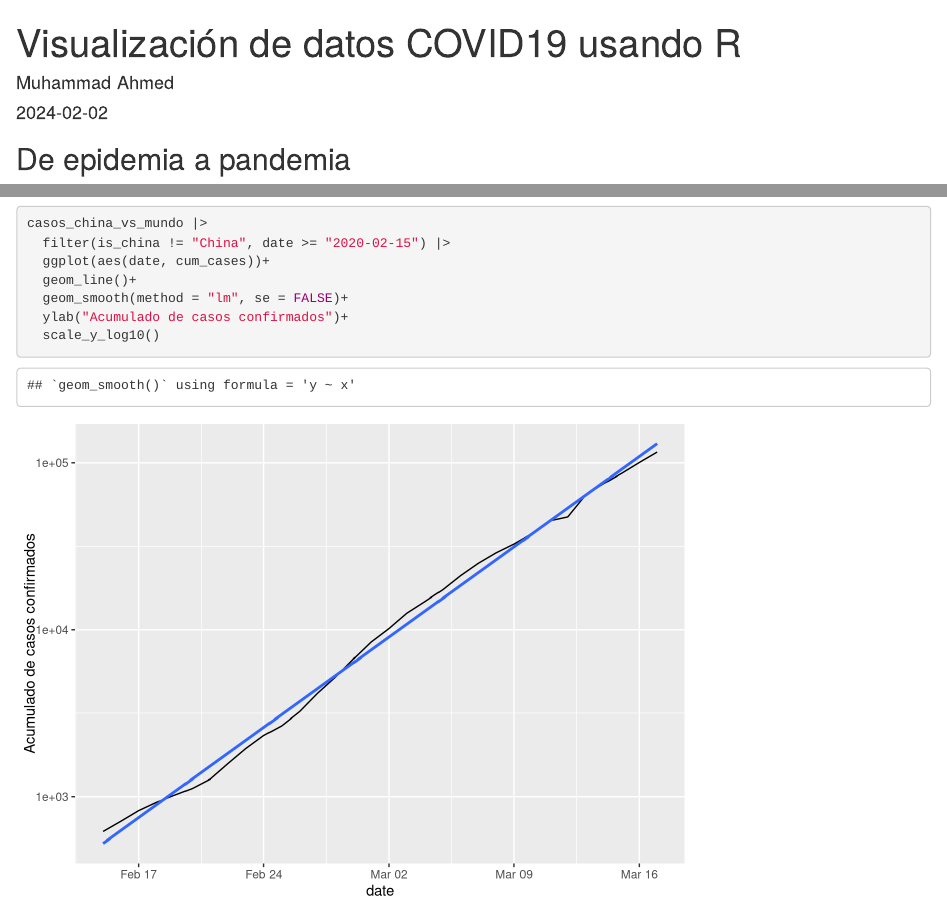
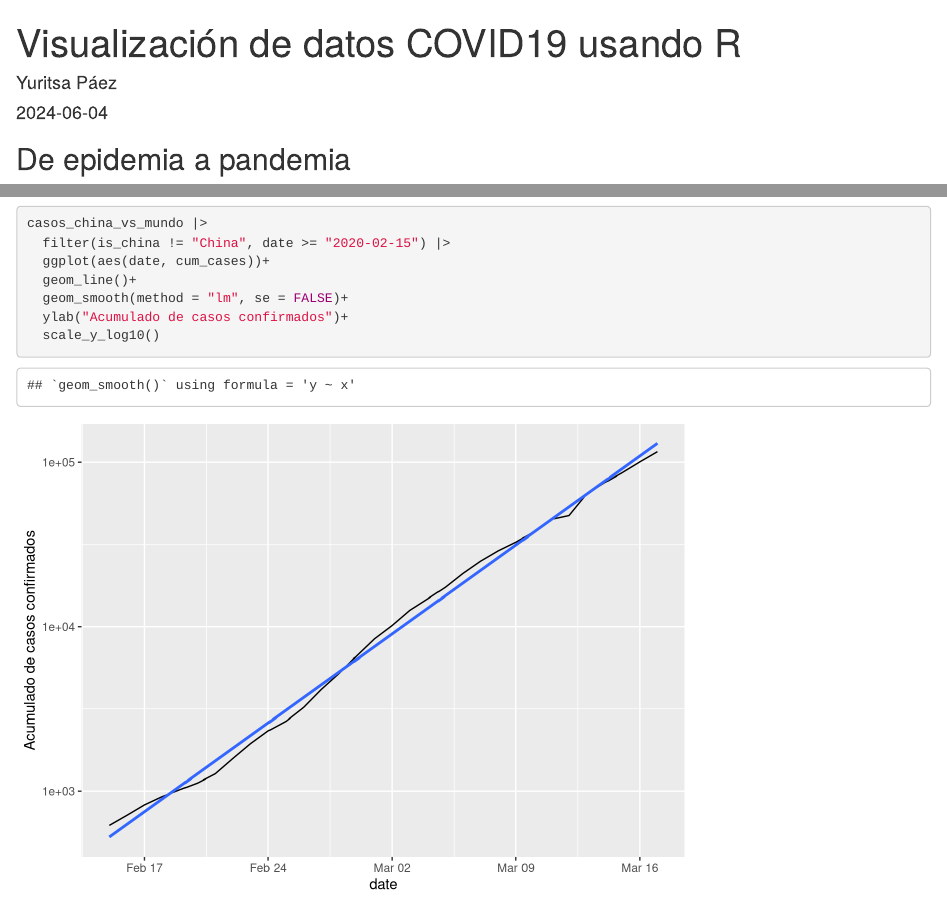
Before and after one commit to Yuritsa/HProductividad_Win, an R Markdown document (Scripts Sesion 2/Sesion2_Analisis.Rmd): the page in a window 1100 px wide, from its top, and a second part further down, joined at a grey line. Rendered offline with R 4.5, knitr and Pandoc, with nearby package versions.

Commit message:
Update Sesion2_Analisis.Rmd

```diff
--- a/Scripts Sesion 2/Sesion2_Analisis.Rmd
+++ b/Scripts Sesion 2/Sesion2_Analisis.Rmd
@@ -1,7 +1,7 @@
 ---
 title: "Visualización de datos COVID19 usando R"
-author: "Muhammad Ahmed"
-date: "2024-02-02"
+author: "Yuritsa Páez"
+date: "2024-06-04"
 output: html_document
 ---
 
```
